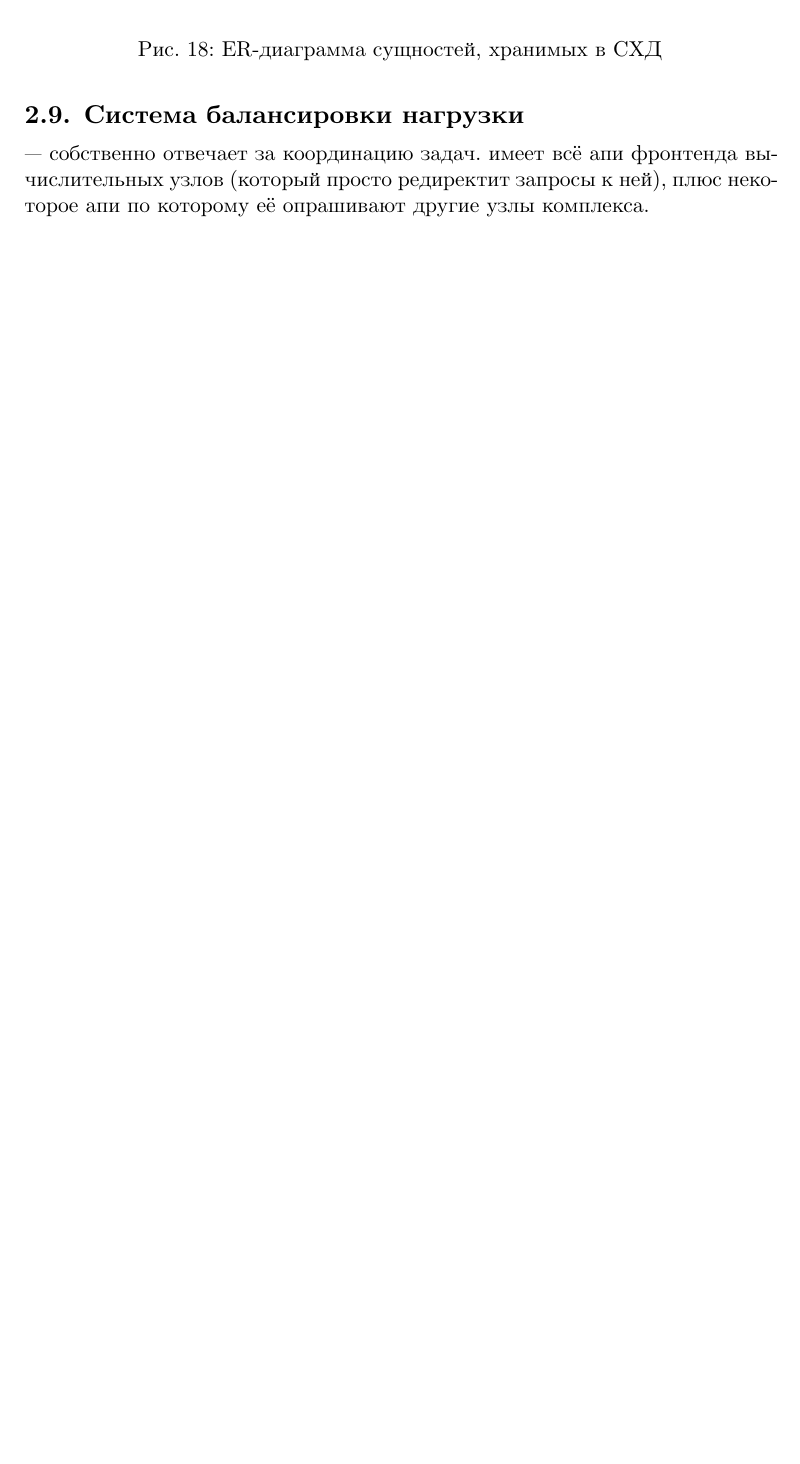
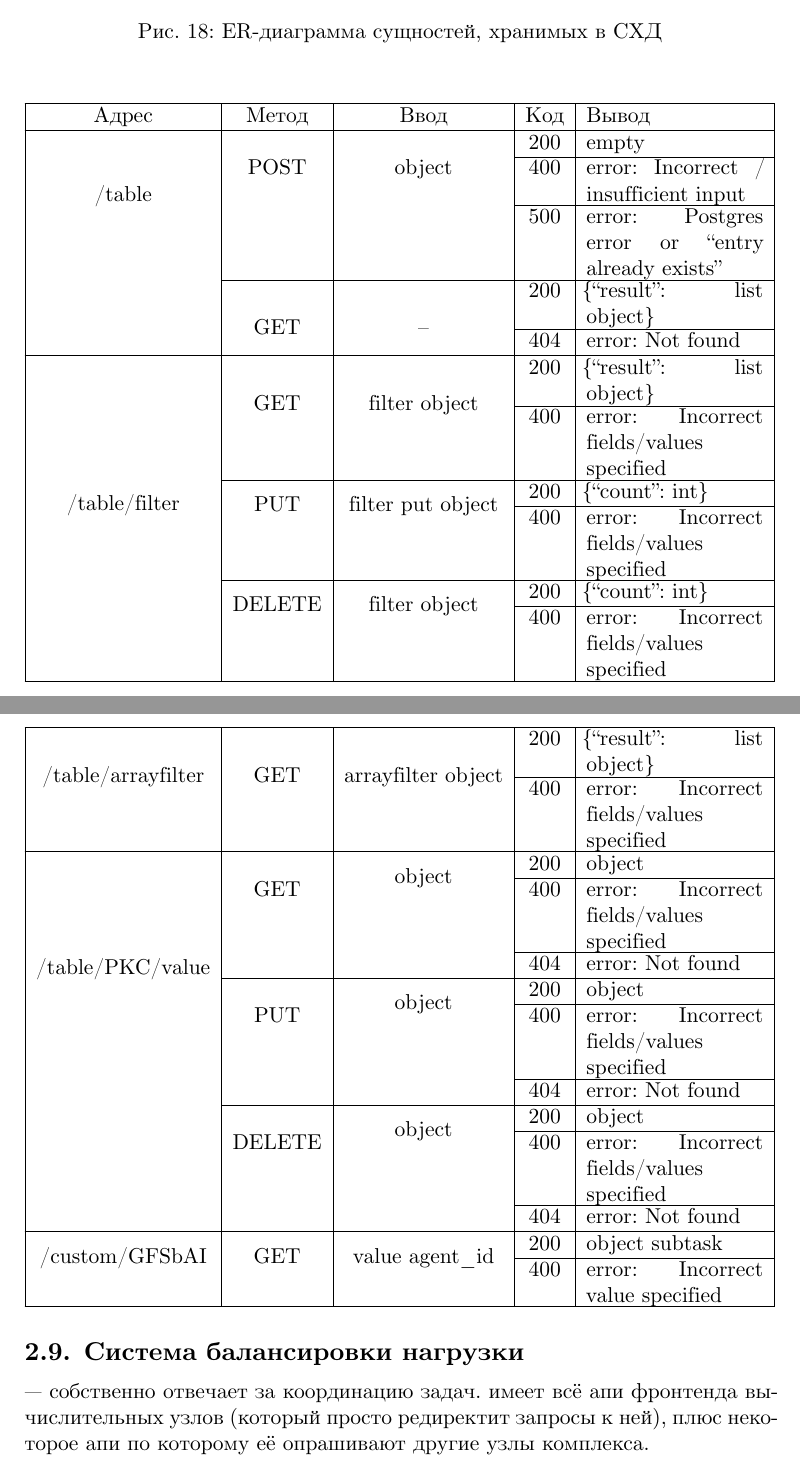
Before and after one commit to iu7/grid_calc, a LaTeX document (docs/rpz/rpz.tex, which reads docs/rpz/tex_api/sharding.tex): part of page 21 of 27 before the commit and two parts of pages 21 and 22 of 28 after it, the two joined at a grey line, cut so that both start at the same text, the shorter picture padded with empty space. The pictures show the PDF file docs/rpz/rpz.pdf that the author committed with the source.

Commit message:
Sharding bc API documented

```diff
--- /dev/null
+++ b/docs/rpz/tex_api/sharding.tex
@@ -0,0 +1,75 @@
+%\begin{table}[h!]
+\begin{longtabu} to \textwidth {*{4}{|c}|X|}
+\hline
+Адрес & Метод & Ввод & Код & Вывод \\
+\hline
+\multirow{5}{*}{/table}                & \multirow{3}{*}{POST}    & \multirow{3}{*}{object}
+                                                                      & 200 & empty \\
+                                                                      \cline{4-5}
+                                       &                          &   & 400 & error: Incorrect / insufficient input \\
+                                                                      \cline{4-5}
+                                       &                          &   & 500 & error: Postgres error or ``entry already exists'' \\
+                                       \cline{2-5}
+                                       & \multirow{2}{*}{GET}     & \multirow{2}{*}{--}
+                                                                      & 200 & \{``result'': list object\} \\
+                                                                      \cline{4-5}
+                                       &                          &   & 404 & error: Not found \\
+\hline
+\multirow{6}{*}{/table/filter}         & \multirow{2}{*}{GET}     & \multirow{2}{*}{filter object}
+                                                                      & 200 & \{``result'': list object\} \\
+                                                                      \cline{4-5}
+                                       &                          &   & 400 & error: Incorrect fields/values specified \\
+                                       \cline{2-5}
+                                       & \multirow{2}{*}{PUT}     & \multirow{2}{*}{filter put object}
+                                                                      & 200 & \{``count'': int\}\\
+                                                                      \cline{4-5}
+                                       &                          &   & 400 & error: Incorrect fields/values specified \\
+                                       \cline{2-5}
+                                       & \multirow{2}{*}{DELETE}  & \multirow{2}{*}{filter object}
+                                                                      & 200 & \{``count'': int\}\\
+                                                                      \cline{4-5}
+                                       &                          &   & 400 & error: Incorrect fields/values specified \\
+\hline
+\multirow{2}{*}{/table/arrayfilter}    & \multirow{2}{*}{GET}     & \multirow{2}{*}{arrayfilter object}
+                                                                      & 200 & \{``result'': list object\} \\
+                                                                      \cline{4-5}
+                                       &                          &   & 400 & error: Incorrect fields/values specified \\
+%                                       \cline{2-5}
+%                                       & \multirow{2}{*}{PUT}     & \multirow{2}{*}{filter put object}
+%                                                                      & 200 & \{``count'': int\}\\
+%                                                                      \cline{4-5}
+%                                       &                          &   & 400 & error: Incorrect fields/values specified \\
+%                                       \cline{2-5}
+%                                       & \multirow{2}{*}{DELETE}  & \multirow{2}{*}{filter object}
+%                                                                      & 200 & \{``count'': int\}\\
+%                                                                      \cline{4-5}
+%                                       &                          &   & 400 & error: Incorrect fields/values specified \\
+\hline
+\multirow{9}{*}{/table/PKC/value}      & \multirow{3}{*}{GET}  & \multirow{2}{*}{object}
+                                                                      & 200 & object \\
+                                                                      \cline{4-5}
+                                       &                          &   & 400 & error: Incorrect fields/values specified \\
+                                                                      \cline{4-5}
+                                       &                          &   & 404 & error: Not found \\
+                                       \cline{2-5}
+                                       & \multirow{3}{*}{PUT}     & \multirow{2}{*}{object}
+                                                                      & 200 & object \\
+                                                                      \cline{4-5}
+                                       &                          &   & 400 & error: Incorrect fields/values specified \\
+                                                                      \cline{4-5}
+                                       &                          &   & 404 & error: Not found \\
+                                       \cline{2-5}
+                                       & \multirow{3}{*}{DELETE}  & \multirow{2}{*}{object}
+                                                                      & 200 & object \\
+                                                                      \cline{4-5}
+                                       &                          &   & 400 & error: Incorrect fields/values specified \\
+                                                                      \cline{4-5}
+                                       &                          &   & 404 & error: Not found \\
+\hline
+\multirow{2}{*}{/custom/GFSbAI}        & \multirow{2}{*}{GET}     & \multirow{2}{*}{value agent\_id}
+                                                                      & 200 & object subtask \\
+                                                                      \cline{4-5}
+                                       &                          &   & 400 & error: Incorrect value specified \\
+\hline
+\end{longtabu}
+%\end{table}
```
Also changed, not shown: docs/rpz/rpz.tex (+23 -10 lines), docs/rpz/rpz.pdf, 1 other file.
